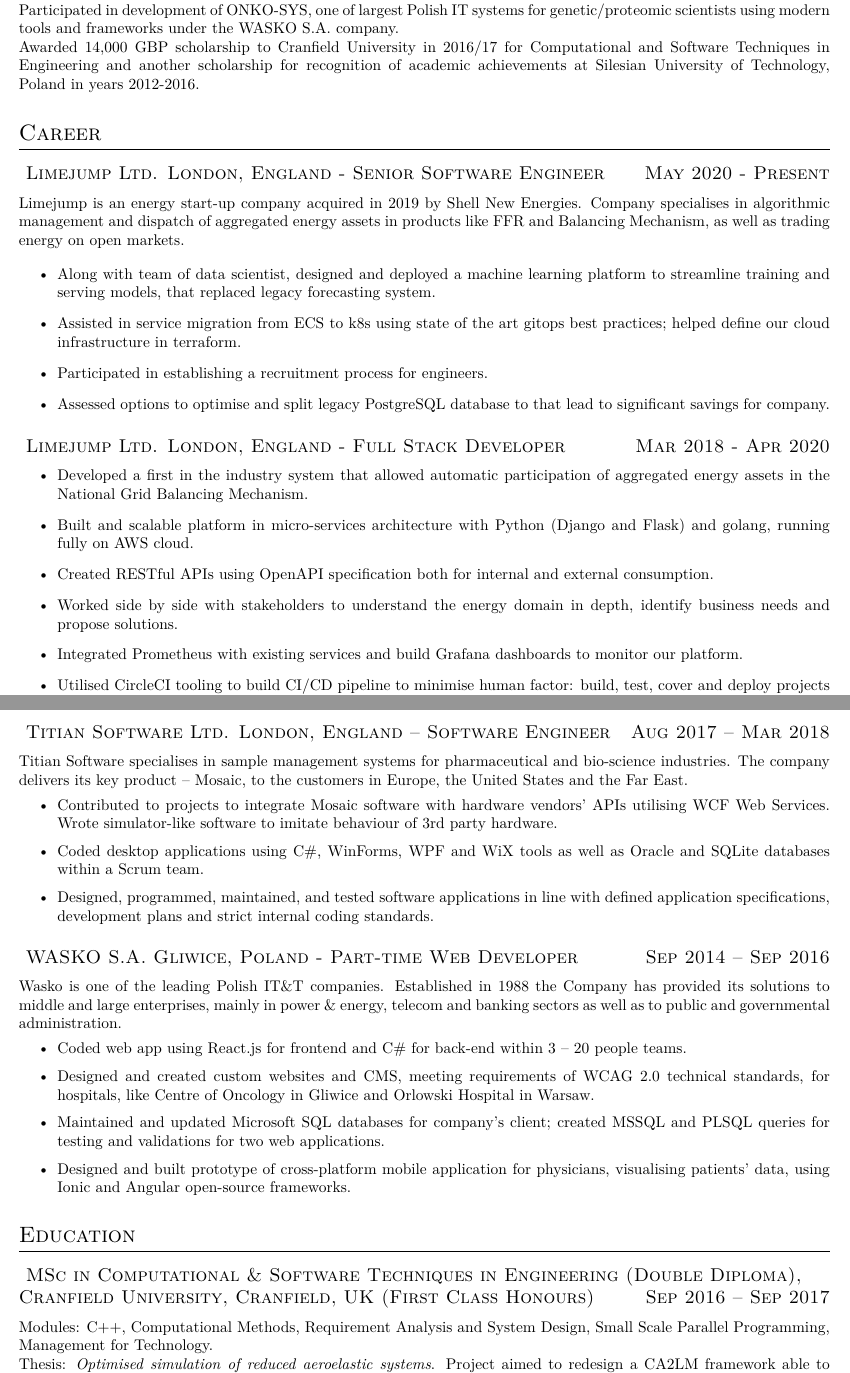
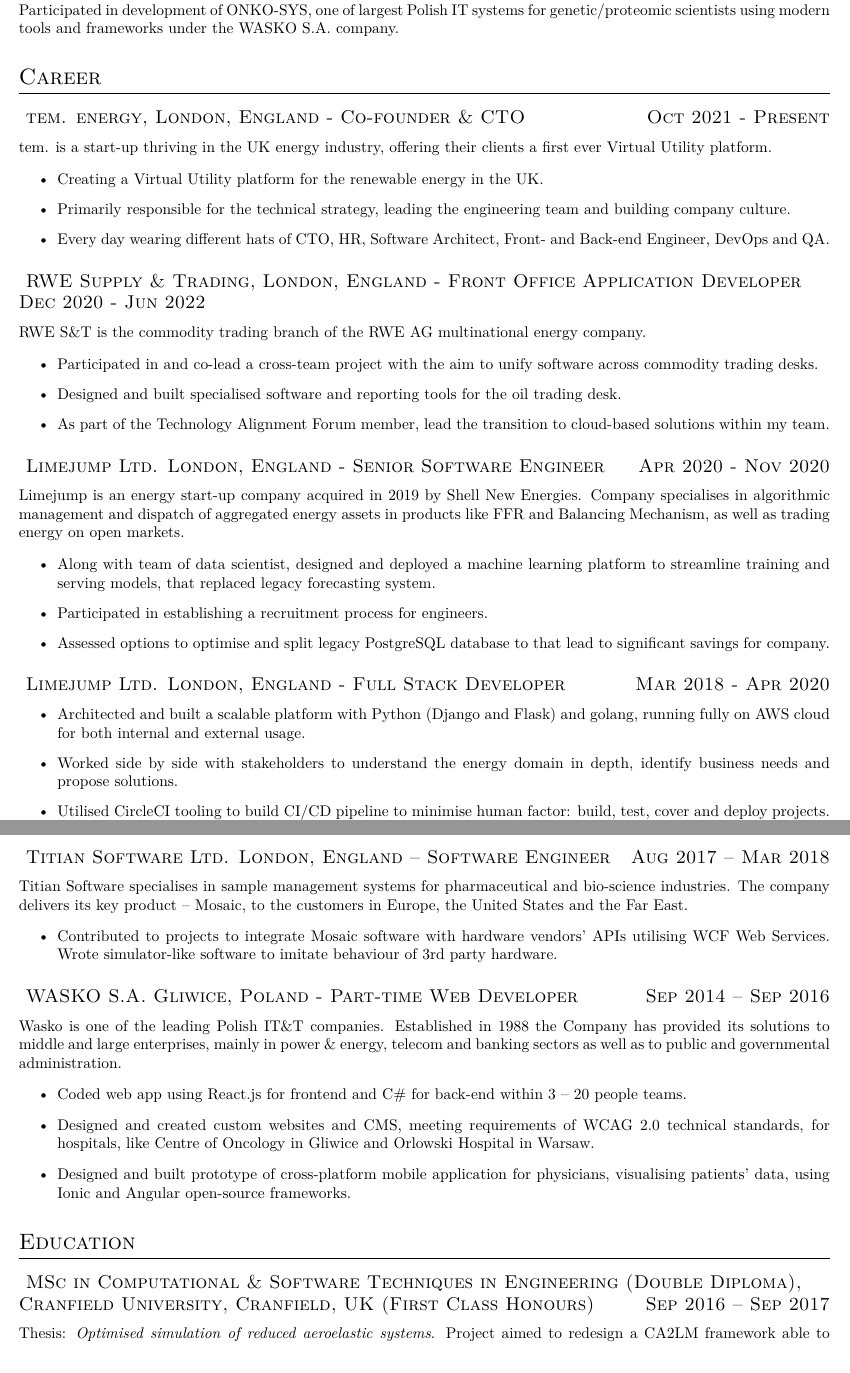
Before and after one commit to bartelemi/resume, a LaTeX CV (resume/resume.tex): two parts of pages 1 and 2 of 2, joined at a grey line, cut so that both start at the same text. Compiled offline with XeLaTeX.

Commit message:
updated for 2022

```diff
--- a/resume/resume.tex
+++ b/resume/resume.tex
@@ -45,24 +45,45 @@
 		with creative ideas supported by technical knowledge.
 
 	\section{Key Achievements}
+		\noindent
 		Core developer at Limejump in a project, that allowed aggregated energy assets to participate in UK Balancing Mechanism. That product became one of the most competitive in the market and received great media coverage.
 
 		\noindent
 		Participated in development of ONKO-SYS, one of largest Polish IT systems for genetic/proteomic scientists using modern tools and frameworks under the WASKO S.A. company.
 
-		\noindent
-		Awarded 14,000 GBP scholarship to Cranfield University in 2016/17 for Computational and Software Techniques in Engineering and another scholarship for recognition of academic achievements at Silesian University of Technology, Poland in years 2012-2016.
-
 	\section{Career}
 		\datedsubsection{
+			tem. energy, London, England - Co-founder \& CTO
+		}{Oct 2021 - Present}
+
+		tem. is a start-up thriving in the UK energy industry, offering their clients a first ever Virtual Utility platform.
+
+		\begin{itemize}
+			\item Creating a Virtual Utility platform for the renewable energy in the UK.
+			\item Primarily responsible for the technical strategy, leading the engineering team and building company culture.
+			\item Every day wearing different hats of CTO, HR, Software Architect, Front- and Back-end Engineer, DevOps and QA.
+		\end{itemize}
+
+		\datedsubsection{
+			RWE Supply \& Trading, London, England - Front Office Application Developer
+		}{Dec 2020 - Jun 2022}
+
+		RWE S\&T is the commodity trading branch of the RWE AG multinational energy company.
+
+		\begin{itemize}
+			\item Participated in and co-lead a cross-team project with the aim to unify software across commodity trading desks.
+            \item Designed and built specialised software and reporting tools for the oil trading desk.
+			\item As part of the Technology Alignment Forum member, lead the transition to cloud-based solutions within my team.
+		\end{itemize}
+
+		\datedsubsection{
 			Limejump Ltd. London, England - Senior Software Engineer
-		}{May 2020 - Present}
+		}{Apr 2020 - Nov 2020}
 
 		Limejump is an energy start-up company acquired in 2019 by Shell New Energies. Company specialises in algorithmic management and dispatch of aggregated energy assets in products like FFR and Balancing Mechanism, as well as trading energy on open markets.
 
 		\begin{itemize}
 			\item Along with team of data scientist, designed and deployed a machine learning platform to streamline training and serving models, that replaced legacy forecasting system.
-			\item Assisted in service migration from ECS to k8s using state of the art gitops best practices; helped define our cloud infrastructure in terraform.
 			\item Participated in establishing a recruitment process for engineers.
 			\item Assessed options to optimise and split legacy PostgreSQL database to that lead to significant savings for company.
 		\end{itemize}
@@ -72,12 +93,9 @@
 		}{Mar 2018 - Apr 2020}
 
 		\begin{itemize}
-			\item Developed a first in the industry system that allowed automatic participation of aggregated energy assets in the National Grid Balancing Mechanism.
-			\item Built and scalable platform in micro-services architecture with Python (Django and Flask) and golang, running fully on AWS cloud.
-			\item Created RESTful APIs using OpenAPI specification both for internal and external consumption.
+			\item Architected and built a scalable platform with Python (Django and Flask) and golang, running fully on AWS cloud for both internal and external usage.
 			\item Worked side by side with stakeholders to understand the energy domain in depth, identify business needs and propose solutions.
-			\item Integrated Prometheus with existing services and build Grafana dashboards to monitor our platform.
-			\item Utilised CircleCI tooling to build CI/CD pipeline to minimise human factor: build, test, cover and deploy projects with automatic database migration.
+			\item Utilised CircleCI tooling to build CI/CD pipeline to minimise human factor: build, test, cover and deploy projects. Also integrated monitoring tools like Prometheus and Grafana to improve observability.
 		\end{itemize}
 
 		\datedsubsection{
@@ -86,8 +104,6 @@
 		Titian Software specialises in sample management systems for pharmaceutical and bio-science industries. The company delivers its key product – Mosaic, to the customers in Europe, the United States and the Far East.
 		\begin{itemize}
 			\item Contributed to projects to integrate Mosaic software with hardware vendors’ APIs utilising WCF Web Services. Wrote simulator-like software to imitate behaviour of 3rd party hardware.
-			\item Coded desktop applications using C\#, WinForms, WPF and WiX tools as well as Oracle and SQLite databases within a Scrum team.
-			\item Designed, programmed, maintained, and tested software applications in line with defined application specifications, development plans and strict internal coding standards.
 		\end{itemize}
 
 		\datedsubsection{
@@ -97,7 +113,6 @@
 		\begin{itemize}
 			\item Coded web app using React.js for frontend and C\# for back-end within 3 – 20 people teams.
 			\item Designed and created custom websites and CMS, meeting requirements of WCAG 2.0 technical standards, for hospitals, like Centre of Oncology in Gliwice and Orlowski Hospital in Warsaw.
-			\item Maintained and updated Microsoft SQL databases for company’s client; created MSSQL and PLSQL queries for testing and validations for two web applications.
 			\item Designed and built prototype of cross-platform mobile application for physicians, visualising patients’ data, using Ionic and Angular open-source frameworks.
 		\end{itemize}
 
@@ -107,7 +122,6 @@
 			MSc in Computational \& Software Techniques in Engineering (Double Diploma), Cranfield University, Cranfield, UK
 			(First Class Honours)
 		}{Sep 2016 – Sep 2017}
-			Modules: C++, Computational Methods, Requirement Analysis and System Design, Small Scale Parallel Programming, Management for Technology.
 
 			\noindent
 			Thesis: \emph{Optimised simulation of reduced aeroelastic systems}.
```
Also changed, not shown: resume/resume.tex (8 more changed lines).
